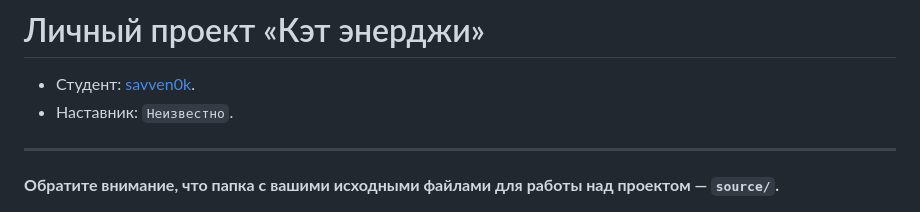
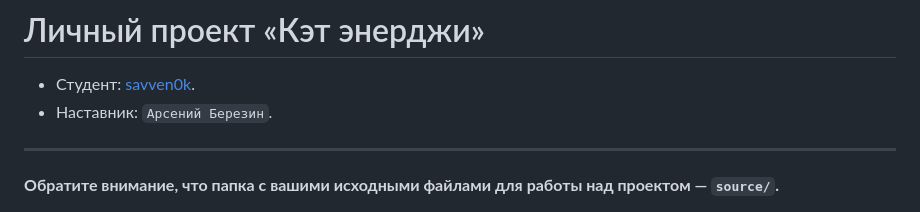
Before and after one commit to savven0k/1734813-cat-energy-30, a Markdown page: README.md, the part around the change. Drawn GitHub-style.

Commit message:
Добавил наставника

```diff
--- a/README.md
+++ b/README.md
@@ -1,7 +1,7 @@
 # Личный проект «Кэт энерджи»
 
 * Студент: [savven0k](https://up.htmlacademy.ru/adaptive/30/user/1734813).
-* Наставник: `Неизвестно`.
+* Наставник: `Арсений Березин`.
 
 ---
 
```
